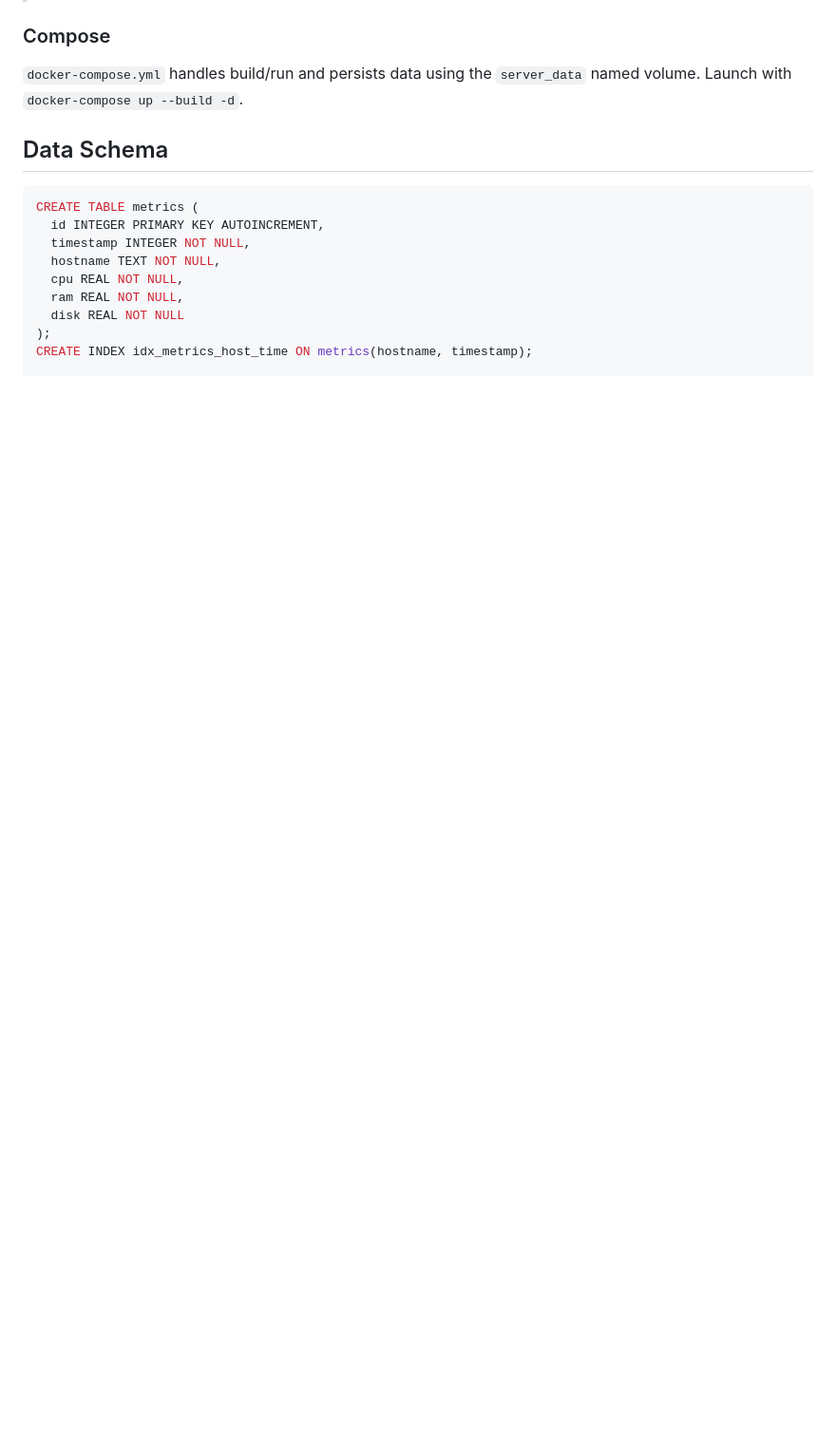
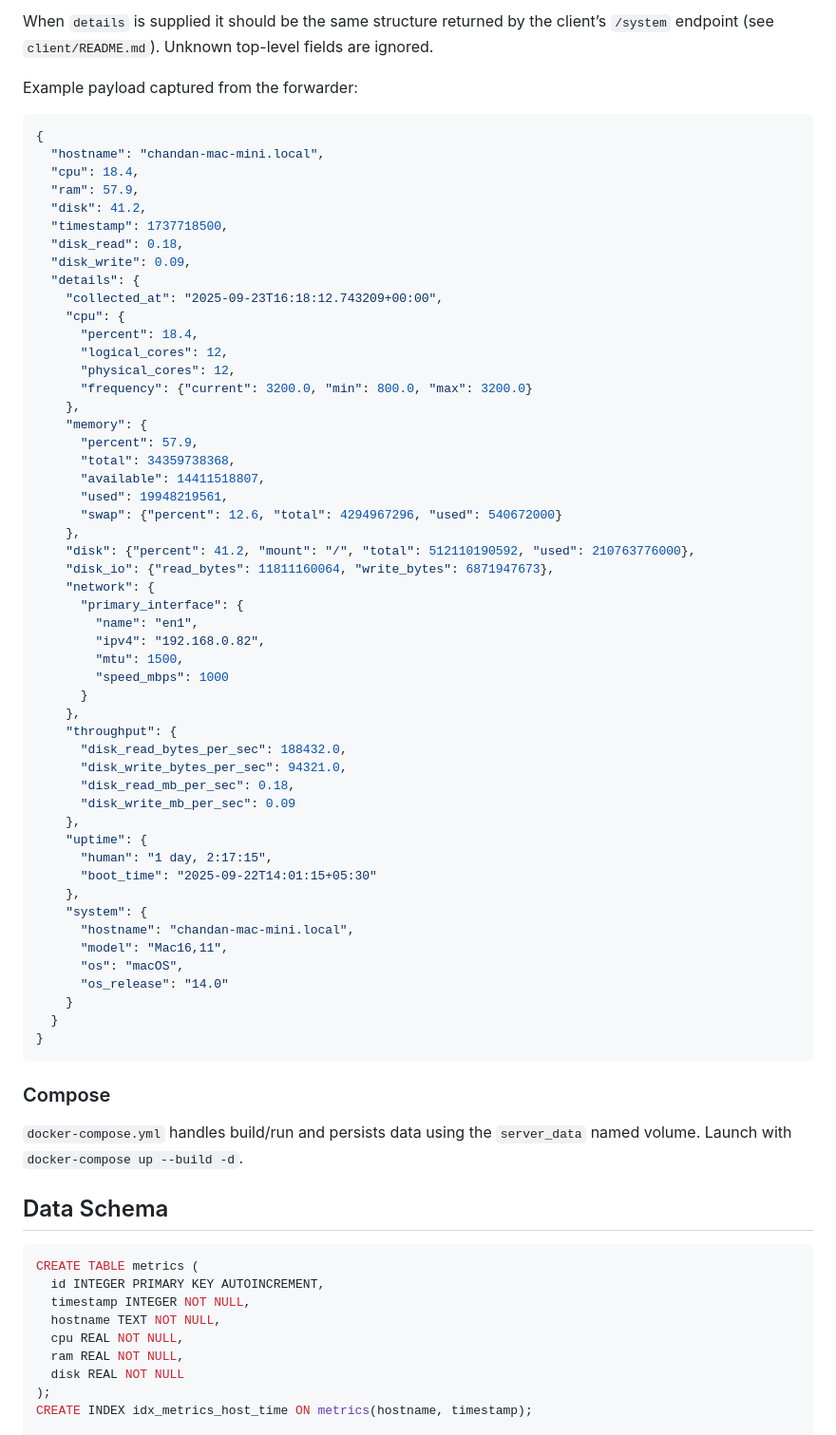
Before and after one commit to chandanankush/statix, a Markdown page: server/README.md, the part around the change printed below. Shown: that part at 95% size. Drawn GitHub-style; blank space fills up the shorter version.

````diff
--- a/server/README.md
+++ b/server/README.md
@@ -65,3 +81,62 @@ docker push myregistry.example.com/monitoring-server:latest  # optional
+When `details` is supplied it should be the same structure returned by the client’s `/system` endpoint (see
+`client/README.md`). Unknown top-level fields are ignored.
+
+Example payload captured from the forwarder:
+
+```json
+{
+  "hostname": "chandan-mac-mini.local",
+  "cpu": 18.4,
+  "ram": 57.9,
+  "disk": 41.2,
+  "timestamp": 1737718500,
+  "disk_read": 0.18,
+  "disk_write": 0.09,
+  "details": {
+    "collected_at": "2025-09-23T16:18:12.743209+00:00",
+    "cpu": {
+      "percent": 18.4,
+      "logical_cores": 12,
+      "physical_cores": 12,
+      "frequency": {"current": 3200.0, "min": 800.0, "max": 3200.0}
+    },
+    "memory": {
+      "percent": 57.9,
+      "total": 34359738368,
+      "available": 14411518807,
+      "used": 19948219561,
+      "swap": {"percent": 12.6, "total": 4294967296, "used": 540672000}
+    },
+    "disk": {"percent": 41.2, "mount": "/", "total": 512110190592, "used": 210763776000},
+    "disk_io": {"read_bytes": 11811160064, "write_bytes": 6871947673},
+    "network": {
+      "primary_interface": {
+        "name": "en1",
+        "ipv4": "192.168.0.82",
+        "mtu": 1500,
+        "speed_mbps": 1000
+      }
+    },
+    "throughput": {
+      "disk_read_bytes_per_sec": 188432.0,
+      "disk_write_bytes_per_sec": 94321.0,
+      "disk_read_mb_per_sec": 0.18,
+      "disk_write_mb_per_sec": 0.09
+    },
+    "uptime": {
+      "human": "1 day, 2:17:15",
+      "boot_time": "2025-09-22T14:01:15+05:30"
+    },
+    "system": {
+      "hostname": "chandan-mac-mini.local",
+      "model": "Mac16,11",
+      "os": "macOS",
+      "os_release": "14.0"
+    }
+  }
+}
+```
+
 ### Compose
 `docker-compose.yml` handles build/run and persists data using the `server_data` named volume. Launch with `docker-compose up --build -d`.
 
````
Also changed, not shown: other parts of server/README.md (+16 -0 lines), client/README.md (+90 -0 lines).
